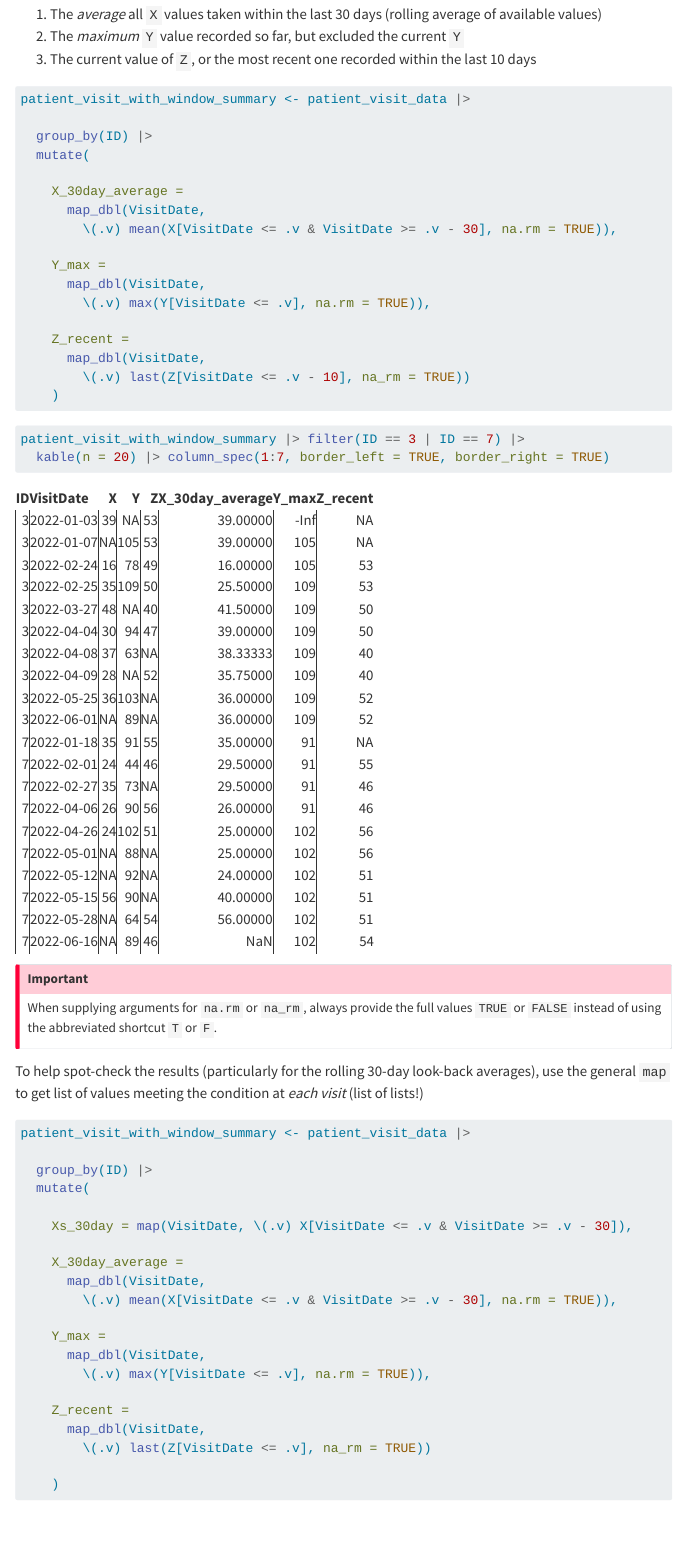
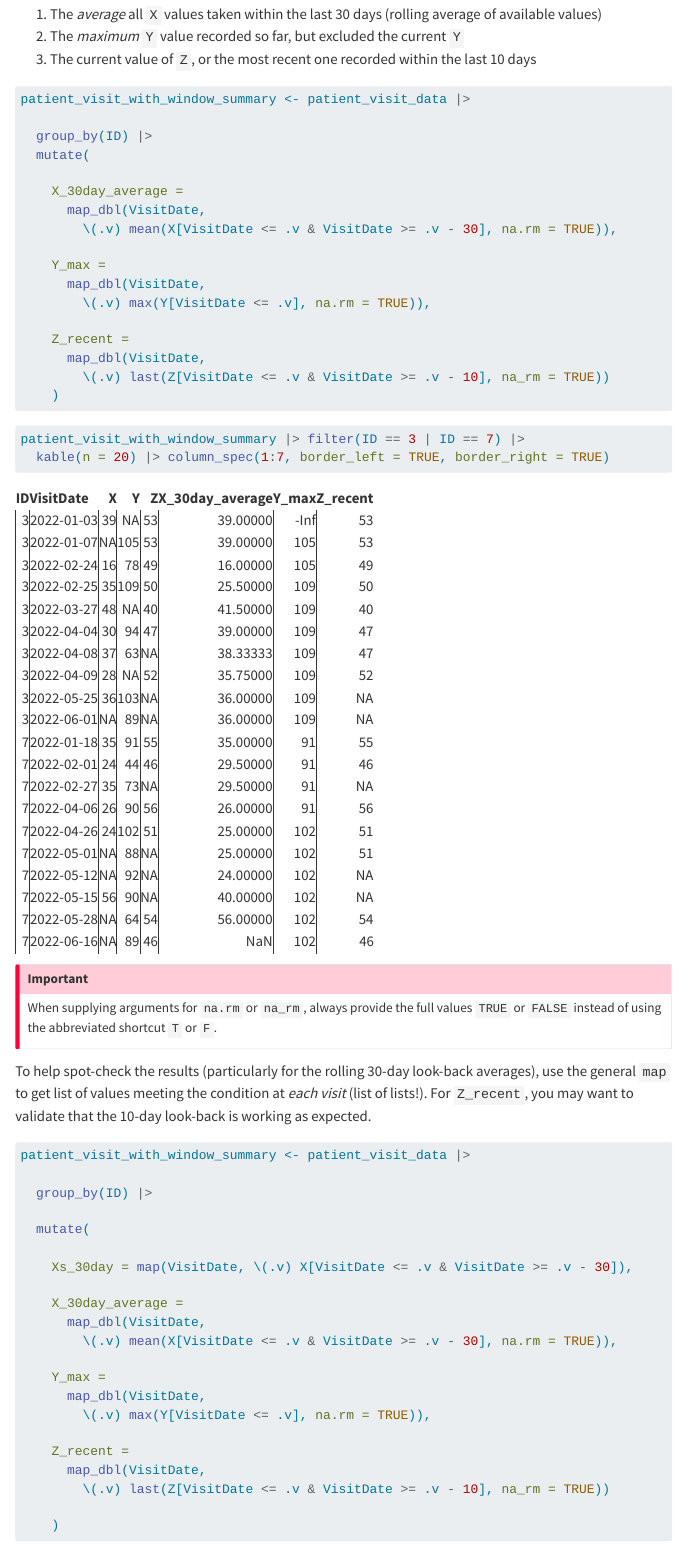
Before and after one commit to tyvan266/quarto, a Quarto document (posts/intro-purrr-map/post.qmd): the page in a window 1100 px wide, from 5440 px down. Rendered offline with R 4.5, knitr and Pandoc in place of Quarto, with nearby package versions; menus at the side of the page are left out; long lines of code are wrapped.

Commit message:
second post

````diff
--- a/posts/intro-purrr-map/post.qmd
+++ b/posts/intro-purrr-map/post.qmd
@@ -211,7 +203,7 @@ patient_visit_with_window_summary <- patient_visit_data |>
 
     Z_recent =
       map_dbl(VisitDate,
-        \(.v) last(Z[VisitDate <= .v - 10], na_rm = TRUE))
+        \(.v) last(Z[VisitDate <= .v & VisitDate >= .v - 10], na_rm = TRUE))
     )
 ```
 
@@ -226,13 +218,14 @@ patient_visit_with_window_summary |> filter(ID == 3 | ID == 7) |>
 When supplying arguments for `na.rm` or `na_rm`, always provide the full values `TRUE` or `FALSE` instead of using the abbreviated shortcut `T` or `F`.
 :::
 
-To help spot-check the results (particularly for the rolling 30-day look-back averages), use the general `map` to get list of values meeting the condition at *each visit* (list of lists!)
+To help spot-check the results (particularly for the rolling 30-day look-back averages), use the general `map` to get list of values meeting the condition at *each visit* (list of lists!). For `Z_recent`, you may want to validate that the 10-day look-back is working as expected.
 
 ```{r}
 
 patient_visit_with_window_summary <- patient_visit_data |>
 
   group_by(ID) |>
+
   mutate(
 
     Xs_30day = map(VisitDate, \(.v) X[VisitDate <= .v & VisitDate >= .v - 30]),
@@ -247,7 +240,7 @@ patient_visit_with_window_summary <- patient_visit_data |>
 
     Z_recent =
       map_dbl(VisitDate,
-        \(.v) last(Z[VisitDate <= .v], na_rm = TRUE))
+        \(.v) last(Z[VisitDate <= .v & VisitDate >= .v - 10], na_rm = TRUE))
 
     )
 ```
````
Also changed, not shown: docs/listings.json, docs/search.json, posts/intro-purrr-map/post.qmd (18 more changed lines), 4 other files.
